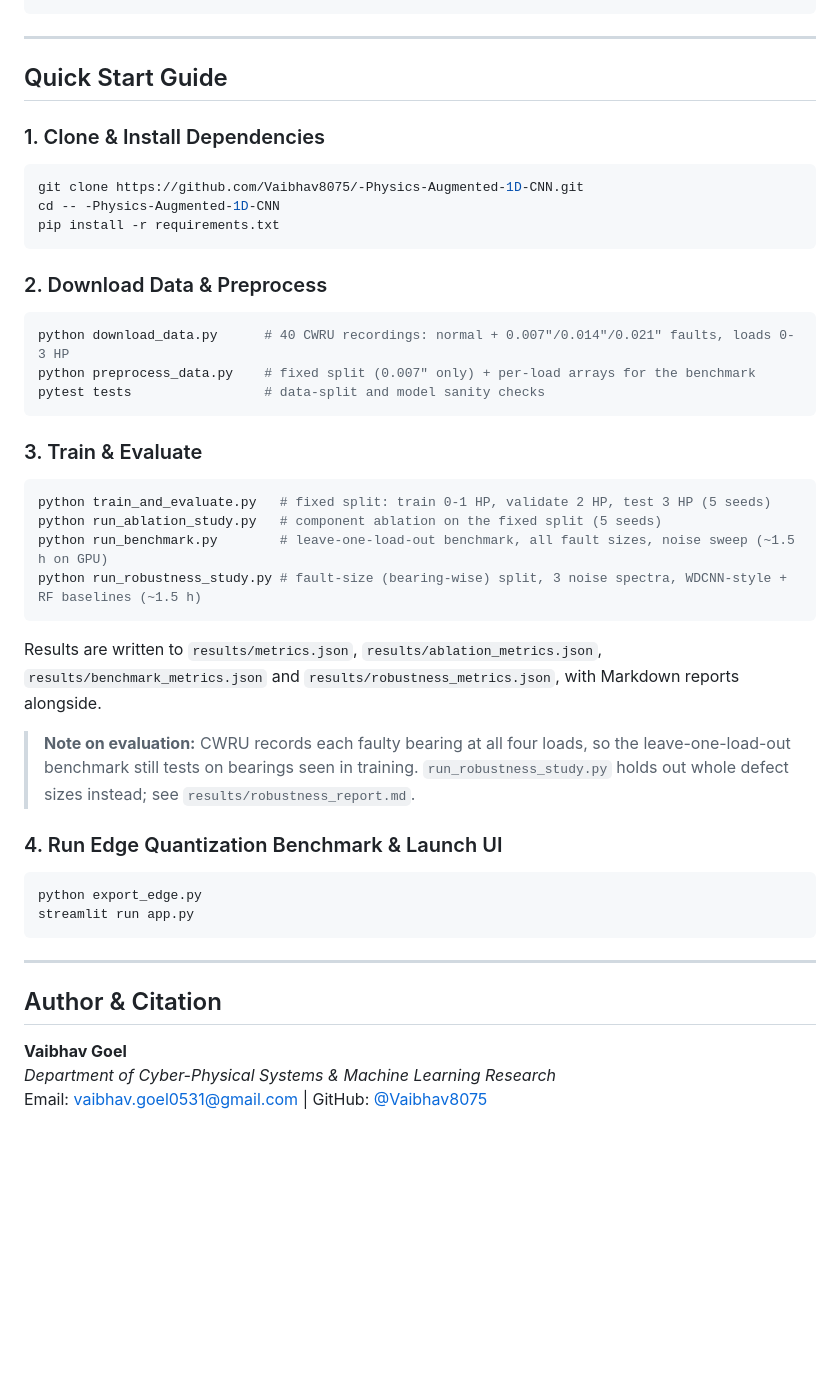
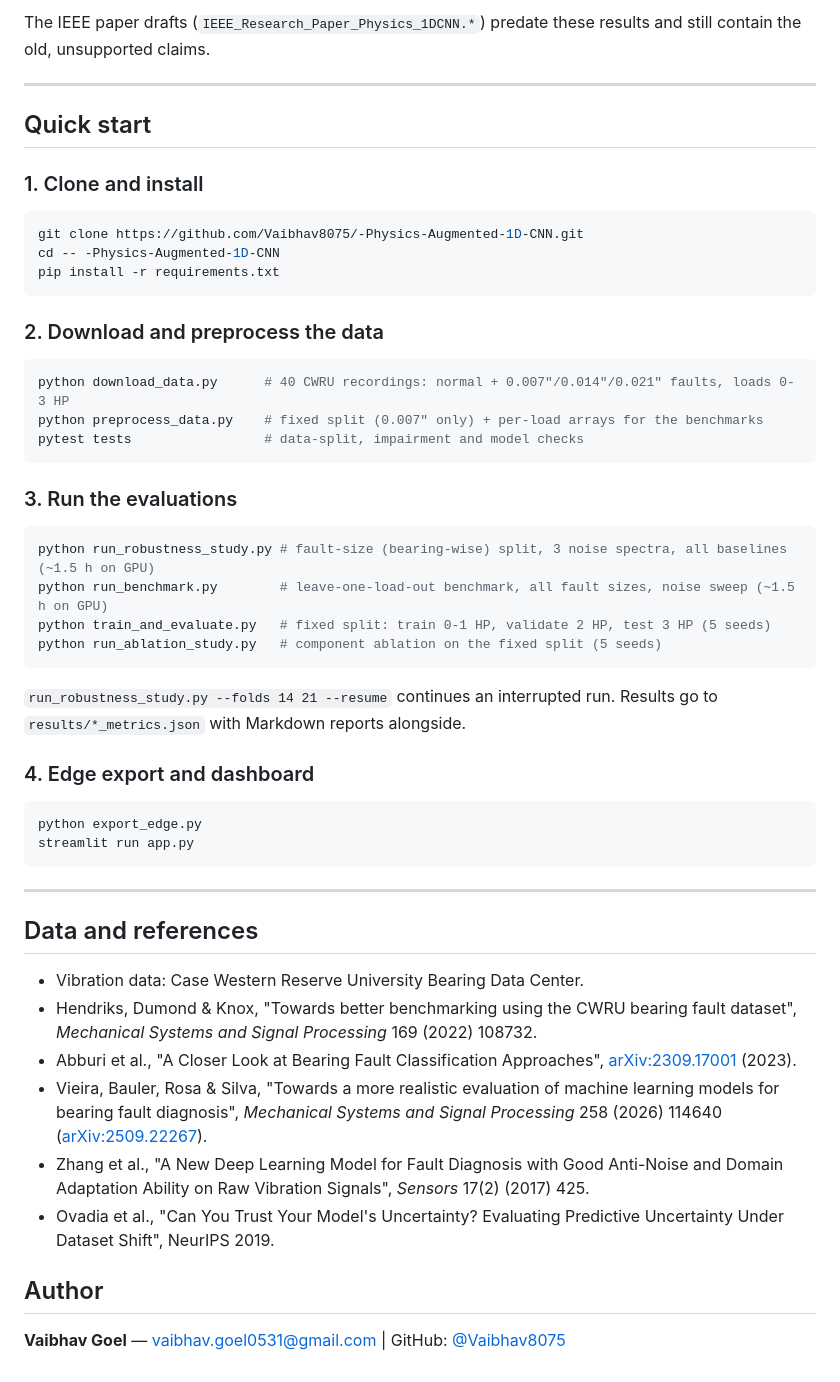
Before and after one commit to Vaibhav8075/-Physics-Augmented-1D-CNN, a Markdown page: README.md, the part around one of its changes. GitHub-like rendering; blank space fills up the shorter version.

````diff
--- a/README.md
+++ b/README.md
@@ -125,35 +123,34 @@ industrial_fault_ai/
 ```
+The IEEE paper drafts (`IEEE_Research_Paper_Physics_1DCNN.*`) predate these results and still contain the old, unsupported claims.
 
 ---
 
-## Quick Start Guide
+## Quick start
 
-### 1. Clone & Install Dependencies
+### 1. Clone and install
 ```bash
 git clone https://github.com/Vaibhav8075/-Physics-Augmented-1D-CNN.git
 cd -- -Physics-Augmented-1D-CNN
 pip install -r requirements.txt
 ```
 
-### 2. Download Data & Preprocess
+### 2. Download and preprocess the data
 ```bash
 python download_data.py      # 40 CWRU recordings: normal + 0.007"/0.014"/0.021" faults, loads 0-3 HP
-python preprocess_data.py    # fixed split (0.007" only) + per-load arrays for the benchmark
-pytest tests                 # data-split and model sanity checks
+python preprocess_data.py    # fixed split (0.007" only) + per-load arrays for the benchmarks
+pytest tests                 # data-split, impairment and model checks
 ```
 
-### 3. Train & Evaluate
+### 3. Run the evaluations
 ```bash
+python run_robustness_study.py # fault-size (bearing-wise) split, 3 noise spectra, all baselines (~1.5 h on GPU)
+python run_benchmark.py        # leave-one-load-out benchmark, all fault sizes, noise sweep (~1.5 h on GPU)
 python train_and_evaluate.py   # fixed split: train 0-1 HP, validate 2 HP, test 3 HP (5 seeds)
 python run_ablation_study.py   # component ablation on the fixed split (5 seeds)
-python run_benchmark.py        # leave-one-load-out benchmark, all fault sizes, noise sweep (~1.5 h on GPU)
-python run_robustness_study.py # fault-size (bearing-wise) split, 3 noise spectra, WDCNN-style + RF baselines (~1.5 h)
 ```
-Results are written to `results/metrics.json`, `results/ablation_metrics.json`, `results/benchmark_metrics.json` and `results/robustness_metrics.json`, with Markdown reports alongside.
+`run_robustness_study.py --folds 14 21 --resume` continues an interrupted run. Results go to `results/*_metrics.json` with Markdown reports alongside.
 
-> **Note on evaluation:** CWRU records each faulty bearing at all four loads, so the leave-one-load-out benchmark still tests on bearings seen in training. `run_robustness_study.py` holds out whole defect sizes instead; see `results/robustness_report.md`.
-
-### 4. Run Edge Quantization Benchmark & Launch UI
+### 4. Edge export and dashboard
 ```bash
 python export_edge.py
 streamlit run app.py
@@ -161,7 +158,13 @@ streamlit run app.py
 
 ---
 
-## Author & Citation
-**Vaibhav Goel**
-*Department of Cyber-Physical Systems & Machine Learning Research*
-Email: [vaibhav.goel0531@gmail.com](mailto:vaibhav.goel0531@gmail.com) | GitHub: [@Vaibhav8075](https://github.com/Vaibhav8075)
+## Data and references
+- Vibration data: Case Western Reserve University Bearing Data Center.
+- Hendriks, Dumond & Knox, "Towards better benchmarking using the CWRU bearing fault dataset", *Mechanical Systems and Signal Processing* 169 (2022) 108732.
+- Abburi et al., "A Closer Look at Bearing Fault Classification Approaches", [arXiv:2309.17001](https://arxiv.org/abs/2309.17001) (2023).
+- Vieira, Bauler, Rosa & Silva, "Towards a more realistic evaluation of machine learning models for bearing fault diagnosis", *Mechanical Systems and Signal Processing* 258 (2026) 114640 ([arXiv:2509.22267](https://arxiv.org/abs/2509.22267)).
+- Zhang et al., "A New Deep Learning Model for Fault Diagnosis with Good Anti-Noise and Domain Adaptation Ability on Raw Vibration Signals", *Sensors* 17(2) (2017) 425.
+- Ovadia et al., "Can You Trust Your Model's Uncertainty? Evaluating Predictive Uncertainty Under Dataset Shift", NeurIPS 2019.
+
+## Author
+**Vaibhav Goel** — [vaibhav.goel0531@gmail.com](mailto:vaibhav.goel0531@gmail.com) | GitHub: [@Vaibhav8075](https://github.com/Vaibhav8075)
````
Also changed, not shown: other parts of README.md (+88 -90 lines).
